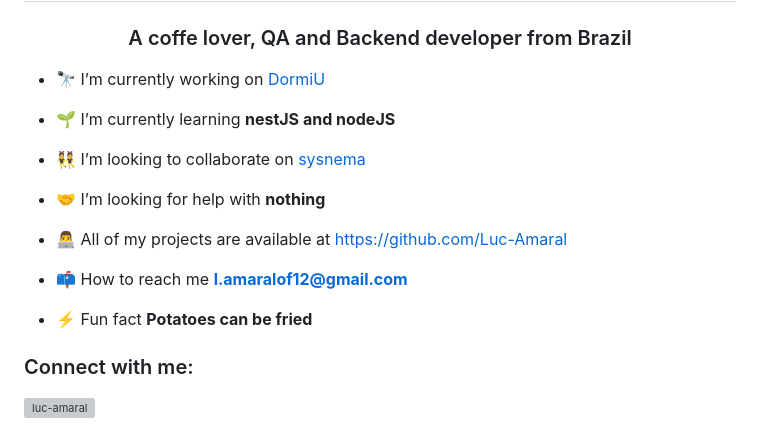
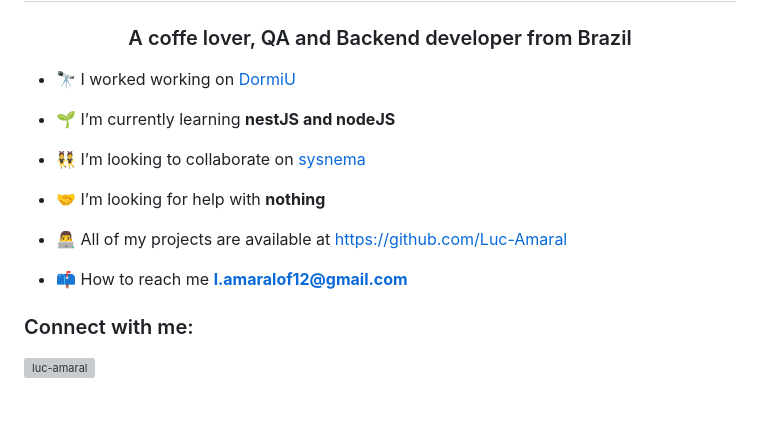
Before and after one commit to Luc-Amaral/Luc-Amaral, a Markdown page: readme.md, the part around the change. Rendered like a GitHub page; blank space fills up the shorter version; grey boxes are pictures that could not be loaded.

```diff
--- a/readme.md
+++ b/readme.md
@@ -1,7 +1,7 @@
 <h1 align="center">Hi 👋, I'm Lucas B. Amaral</h1>
 <h3 align="center">A coffe lover, QA and Backend developer from Brazil</h3>
 
-- 🔭 I’m currently working on [DormiU](dormiu.co)
+- 🔭 I worked working on [DormiU](dormiu.co)
 
 - 🌱 I’m currently learning **nestJS and nodeJS**
 
@@ -13,7 +13,6 @@
 
 - 📫 How to reach me **l.amaralof12@gmail.com**
 
-- ⚡ Fun fact **Potatoes can be fried**
 
 <h3 align="left">Connect with me:</h3>
 <p align="left">
```
